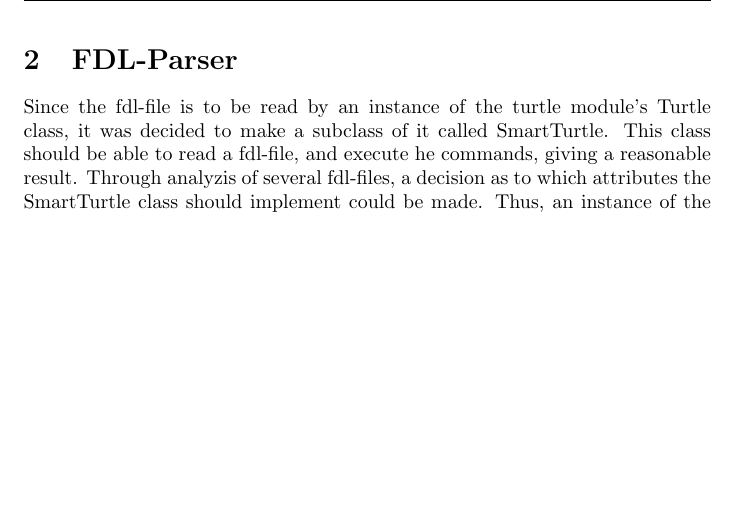
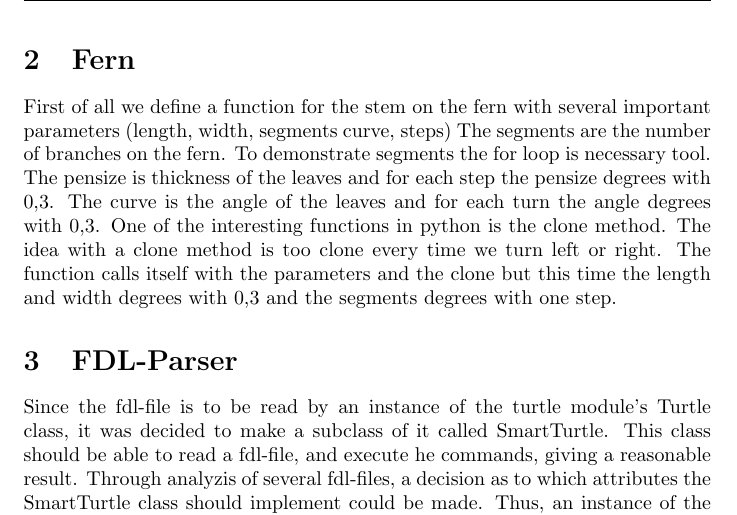
Before and after one commit to ErikAndersen81/DM550-FractalProject, a LaTeX document (main.tex): part of page 5 of 5, cut at the place of the change, the shorter picture padded with empty space. Compiled offline with pdfLaTeX.

Commit message:
Update main.tex

```diff
--- a/main.tex
+++ b/main.tex
@@ -44,6 +44,10 @@ Revisiting the initial code, the faultiness of its algorithm became apparent and
 section{Binary three}
 \subsection{Specification and design}
 We began by trying to define a function with two parameters (size, step)
+\section{Fern}
+First of all we define a function for the stem on the fern with several important parameters (length, width, segments curve, steps)
+The segments are the number of branches on the fern. To demonstrate segments the for loop is necessary tool. The pensize is thickness of the leaves and for each step the pensize degrees with 0,3. The curve is the angle of the leaves and for each turn the angle degrees with 0,3.
+One of the interesting functions in python is the clone method. The idea with a clone method is too clone every time we turn left or right. The function calls itself with the parameters and the clone but this time the length and width degrees with 0,3 and the segments degrees with one step.
 \section{FDL-Parser}
 Since the fdl-file is to be read by an instance of the turtle module's Turtle class, it was decided to make a subclass of it called SmartTurtle. This class should be able to read a fdl-file, and execute he commands, giving a reasonable result. Through analyzis of several fdl-files, a decision as to which attributes the SmartTurtle class should implement could be made. Thus, an instance of the SmartTurtle should have a start command, a length, a depth, a dictionary of rules, and one of commands which could be called with appropriate arguments. The rules should be unfolded according to the depth of the smartturtle, so a unfolded attribute would be convenient. This attribute would initially be an empty string, but when the user of the SmartTurtle class would want to execute the commands in the fdl-file loaded, a function to unfold the rules list is required.
 \end{document}
```
